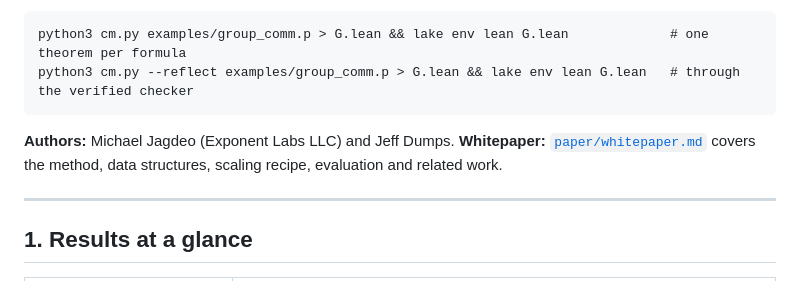
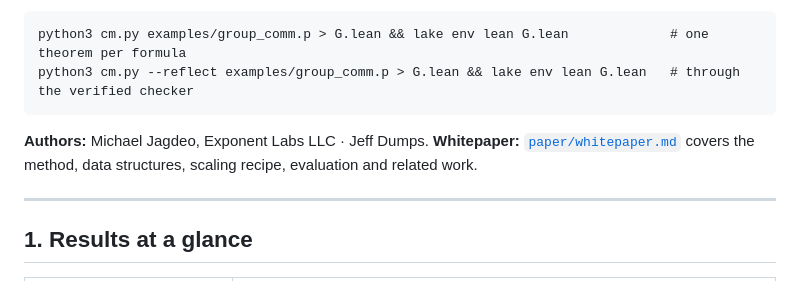
Before and after one commit to exponentlabshq/lean-countermodel, a Markdown page: README.md, the part around the change. Rendered like a GitHub page.

Commit message:
Author line: Michael Jagdeo, Exponent Labs LLC · Jeff Dumps
Co-Authored-By: Claude Opus 5.5 <noreply@anthropic.com>

````diff
--- a/README.md
+++ b/README.md
@@ -11,7 +11,7 @@ python3 cm.py examples/group_comm.p > G.lean && lake env lean G.lean
 python3 cm.py --reflect examples/group_comm.p > G.lean && lake env lean G.lean   # through the verified checker
 ```
 
-**Authors:** Michael Jagdeo (Exponent Labs LLC) and Jeff Dumps. **Whitepaper:** [`paper/whitepaper.md`](paper/whitepaper.md) covers the method, data structures, scaling recipe, evaluation and related work.
+**Authors:** Michael Jagdeo, Exponent Labs LLC · Jeff Dumps. **Whitepaper:** [`paper/whitepaper.md`](paper/whitepaper.md) covers the method, data structures, scaling recipe, evaluation and related work.
 
 ---
 
````
Also changed, not shown: paper/whitepaper.md (+1 -1 lines), paper/whitepaper/00-front.md (+1 -1 lines).
